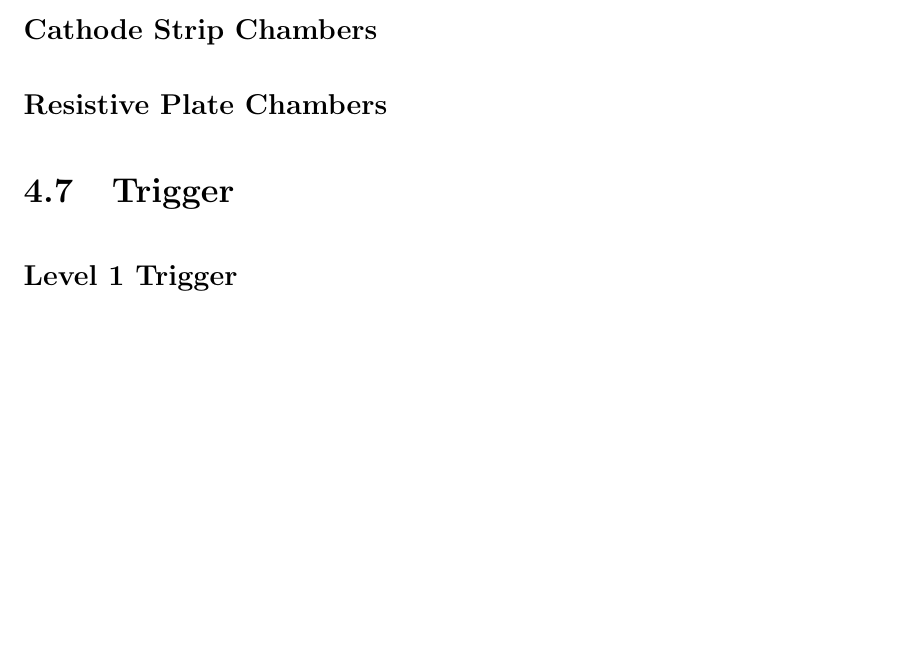
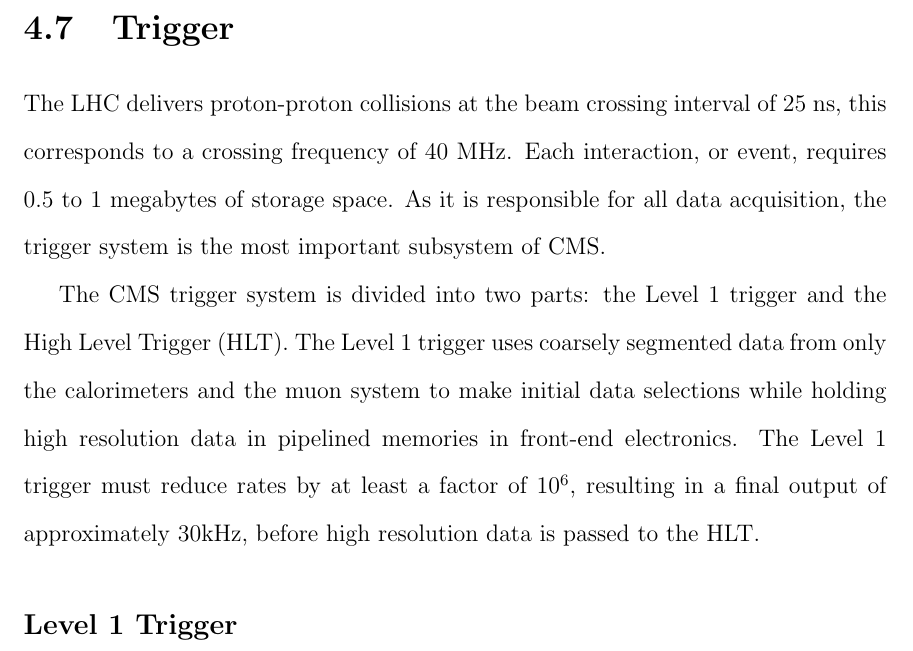
Before and after one commit to isobelojalvo/uwthesis, a LaTeX thesis (Ojalvo_Thesis.tex): part of page 24 of 29 before the commit and part of page 25 of 30 after it, cut at the place of the change, the shorter picture padded with empty space. Compiled offline with pdfLaTeX.

Commit message:
trigger intro

```diff
--- a/Ojalvo_Thesis.tex
+++ b/Ojalvo_Thesis.tex
@@ -105,12 +105,12 @@
  \include{HadronicCalorimeter}
  \section{Muon System}
   %\subsection{Drift Tube Chambers}
-  \subsection{Cathode Strip Chambers}
-  \subsection{Resistive Plate Chambers}
- \section{Trigger}
-  \subsection{Level 1 Trigger}
- \section{Regional Calorimeter Trigger}
- \section{High Level Trigger}
+  %\subsection{Cathode Strip Chambers}
+  %\subsection{Resistive Plate Chambers}
+ \include{Trigger}
+  %\subsection{Level 1 Trigger}
+  %\subsection{Regional Calorimeter Trigger}
+  %\subsection{High Level Trigger}
 \chapter{Event Reconstruction}
  \section{Tracks and Vertices}
  \section{Electron Reconstruction and ID}
```
Also changed, not shown: Ojalvo_Thesis.tex (2 more changed lines). Lines whose indentation alone changed are shown as unchanged.
